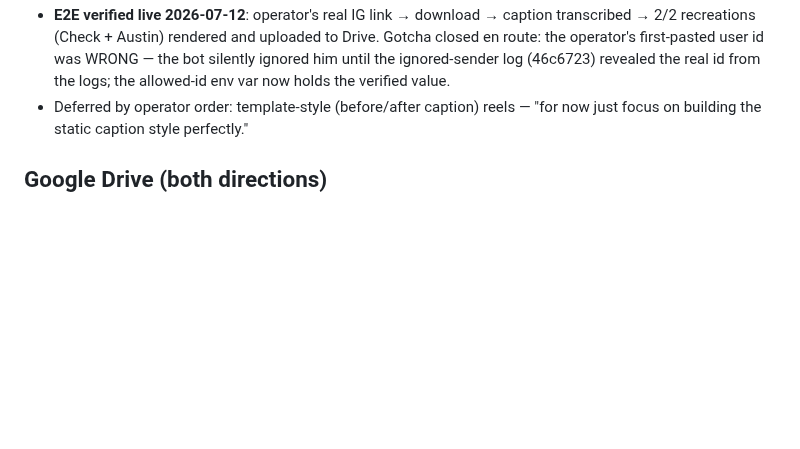
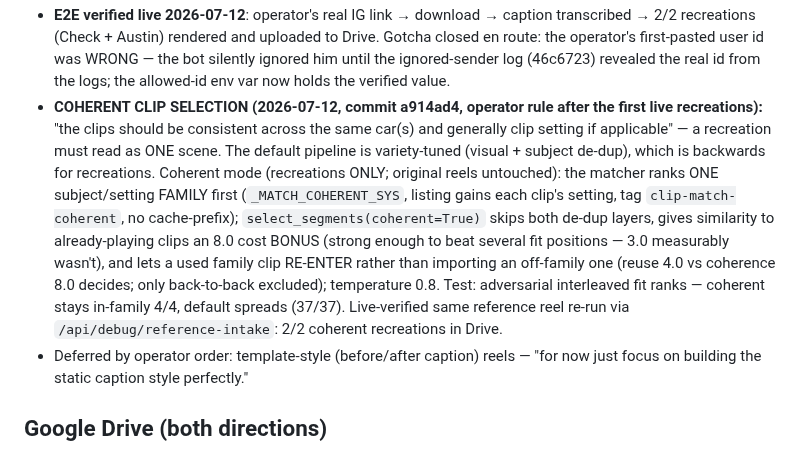
Before and after one commit to dfine123/Trial_Studio, a Markdown page: CLAUDE.md, the part around the change. GitHub-like rendering; blank space fills up the shorter version.

Commit message:
docs: coherent clip selection record (live-verified 2/2)
Co-Authored-By: Claude Fable 5 <noreply@anthropic.com>

```diff
--- a/CLAUDE.md
+++ b/CLAUDE.md
@@ -576,6 +576,19 @@ secrets); service `Trial_Studio` in project `dynamic-emotion`, app URL
   operator's first-pasted user id was WRONG — the bot silently ignored him until the
   ignored-sender log (46c6723) revealed the real id from the logs; the allowed-id env var now
   holds the verified value.
+- **COHERENT CLIP SELECTION (2026-07-12, commit a914ad4, operator rule after the first live
+  recreations):** "the clips should be consistent across the same car(s) and generally clip
+  setting if applicable" — a recreation must read as ONE scene. The default pipeline is
+  variety-tuned (visual + subject de-dup), which is backwards for recreations. Coherent mode
+  (recreations ONLY; original reels untouched): the matcher ranks ONE subject/setting FAMILY
+  first (`_MATCH_COHERENT_SYS`, listing gains each clip's setting, tag `clip-match-coherent`,
+  no cache-prefix); `select_segments(coherent=True)` skips both de-dup layers, gives similarity
+  to already-playing clips an 8.0 cost BONUS (strong enough to beat several fit positions —
+  3.0 measurably wasn't), and lets a used family clip RE-ENTER rather than importing an
+  off-family one (reuse 4.0 vs coherence 8.0 decides; only back-to-back excluded);
+  temperature 0.8. Test: adversarial interleaved fit ranks — coherent stays in-family 4/4,
+  default spreads (37/37). Live-verified same reference reel re-run via
+  `/api/debug/reference-intake`: 2/2 coherent recreations in Drive.
 - Deferred by operator order: template-style (before/after caption) reels — "for now just focus
   on building the static caption style perfectly."
 
```
